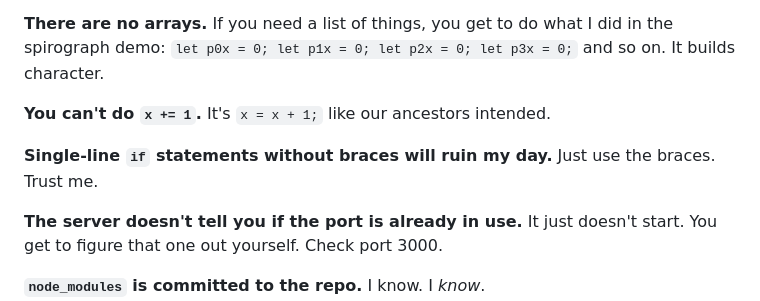
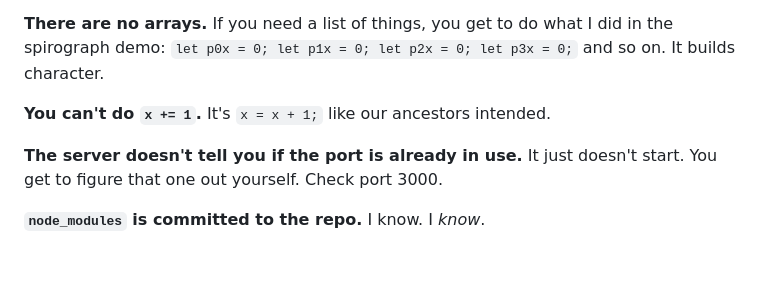
Before and after one commit to ellamae-and/dirt-language, a Markdown page: README.md, the part around the change. Rendered like a GitHub page; blank space fills up the shorter version.

```diff
--- a/README.md
+++ b/README.md
@@ -124,9 +124,6 @@ If you need a list of things, you get to do what I did in the spirograph demo: `
 **You can't do `x += 1`.**
 It's `x = x + 1;` like our ancestors intended.
 
-**Single-line `if` statements without braces will ruin my day.**
-Just use the braces. Trust me.
-
 **The server doesn't tell you if the port is already in use.**
 It just doesn't start. You get to figure that one out yourself. Check port 3000.
 
```
